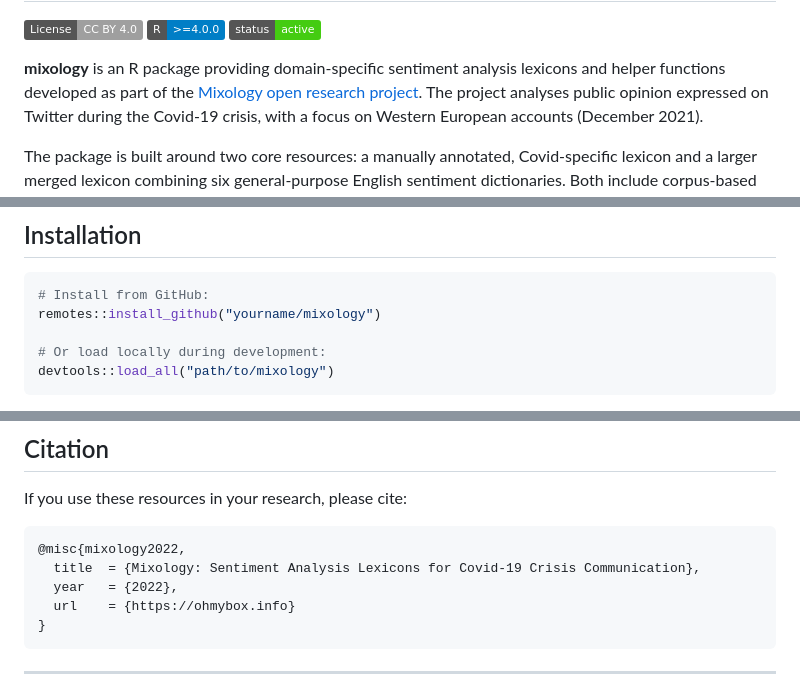
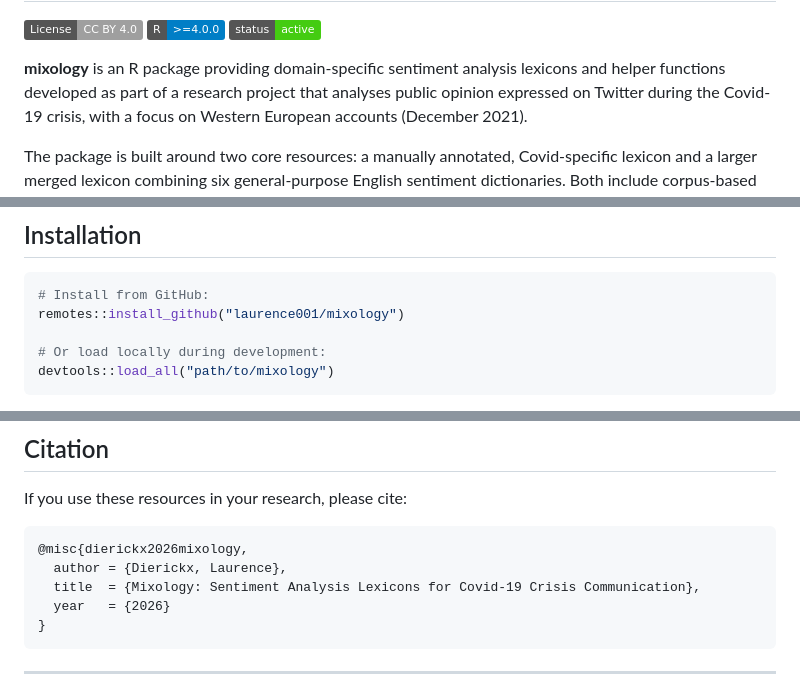
Before and after one commit to laurence001/mixology, a Markdown page: README.md, 3 parts joined by grey strips. GitHub-like rendering; badges without logos.

````diff
--- a/README.md
+++ b/README.md
@@ -9,8 +9,7 @@
 <!-- badges: end -->
 
 **mixology** is an R package providing domain-specific sentiment analysis
-lexicons and helper functions developed as part of the
-[Mixology open research project](https://ohmybox.info). The project analyses
+lexicons and helper functions developed as part of a research project that analyses
 public opinion expressed on Twitter during the Covid-19 crisis, with a focus
 on Western European accounts (December 2021).
 
@@ -73,7 +72,7 @@ binarised, Loughran financial categories mapped to positive/negative/ambiguous).
 
 ```r
 # Install from GitHub:
-remotes::install_github("yourname/mixology")
+remotes::install_github("laurence001/mixology")
 
 # Or load locally during development:
 devtools::load_all("path/to/mixology")
@@ -222,10 +221,10 @@ with the term, the suggested polarity, and a usage example from the corpus.
 If you use these resources in your research, please cite:
 
 ```bibtex
-@misc{mixology2022,
+@misc{dierickx2026mixology,
+  author = {Dierickx, Laurence},
   title  = {Mixology: Sentiment Analysis Lexicons for Covid-19 Crisis Communication},
-  year   = {2022},
-  url    = {https://ohmybox.info}
+  year   = {2026}
 }
 ```
 
````
Also changed, not shown: other parts of README.md (+1 -1 lines).
